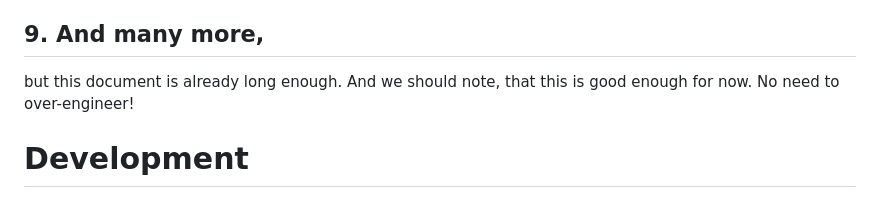
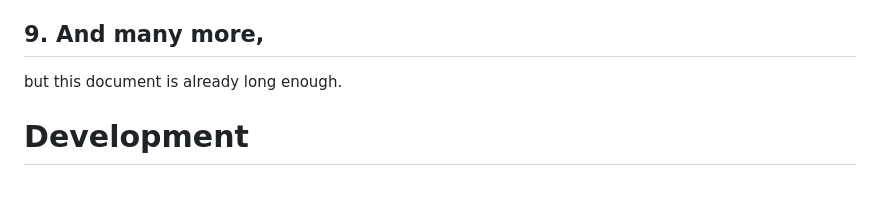
Before and after one commit to MatejKoplan/flats_spider, a Markdown page: README.md, the part around the change. GitHub-like rendering.

Commit message:
fix readme sentence

```diff
--- a/README.md
+++ b/README.md
@@ -70,7 +70,7 @@ Using browserless/chrome, I managed to load pages beyond https://www.sreality.cz
 If I kept on improving this, this would be the first improvement I would do.
 
 ## 9. And many more,
-but this document is already long enough. And we should note, that this is good enough for now. No need to over-engineer!
+but this document is already long enough.
 
 # Development
 This project uses Python 3.10.
```
